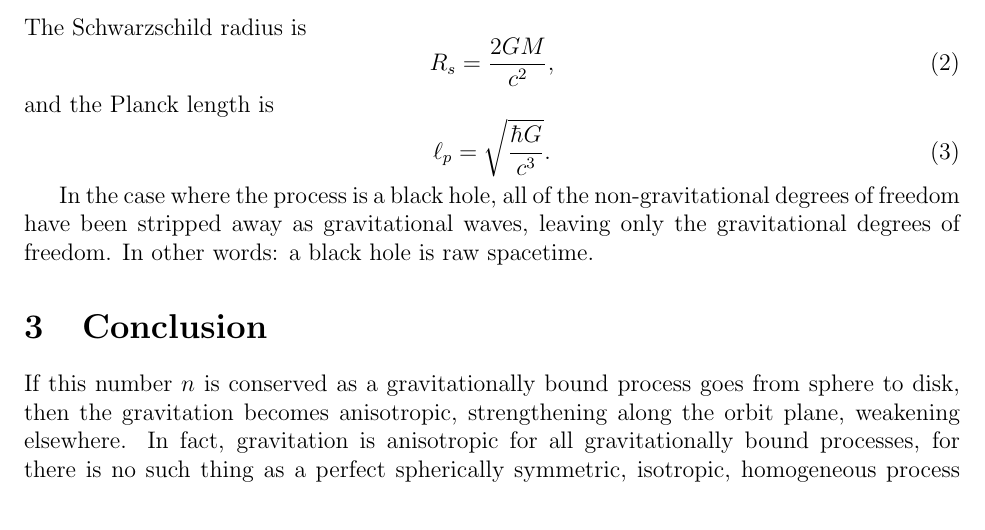
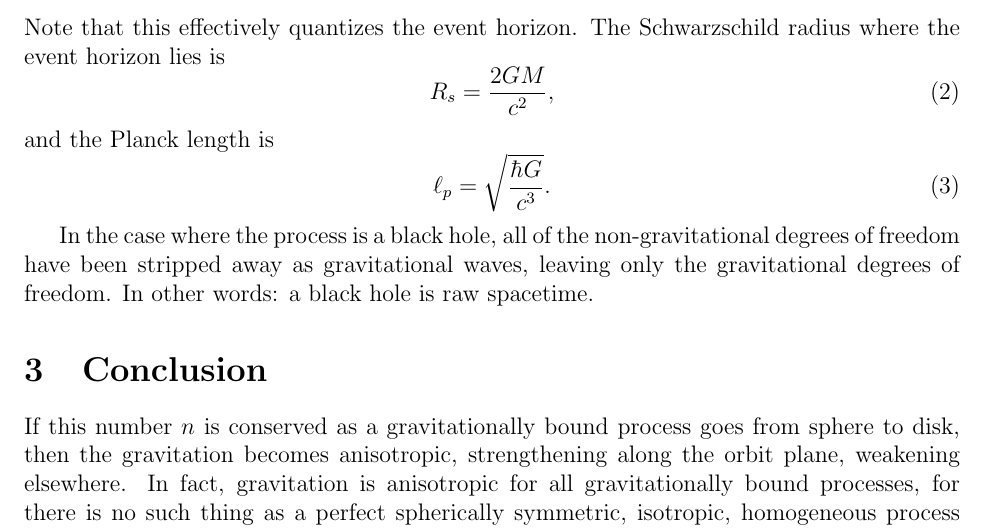
Before and after one commit to sjhalayka/papers, a LaTeX paper (anisotropic gravitation/bezier_escape.tex): part of page 2 of 2 before the commit and part of page 2 of 3 after it, cut at the place of the change. Compiled offline with pdfLaTeX.

Commit message:
Add files via upload

```diff
--- a/anisotropic gravitation/bezier_escape.tex
+++ b/anisotropic gravitation/bezier_escape.tex
@@ -58,7 +58,8 @@ Where $k_b$ is the Boltzmann constant, the number of gravitational degrees of fr
 \begin{equation}
 n = \frac{k_b \pi R_s^2}{ \ell_p^2 \log 2}.
 \end{equation}
-The Schwarzschild radius is
+Note that this effectively quantizes the event horizon.
+The Schwarzschild radius where the event horizon lies is
 \begin{equation}
 R_s = \frac{2GM}{c^2},
 \end{equation}
```
Also changed, not shown: anisotropic gravitation/bezier_escape.pdf, 2 other files.
